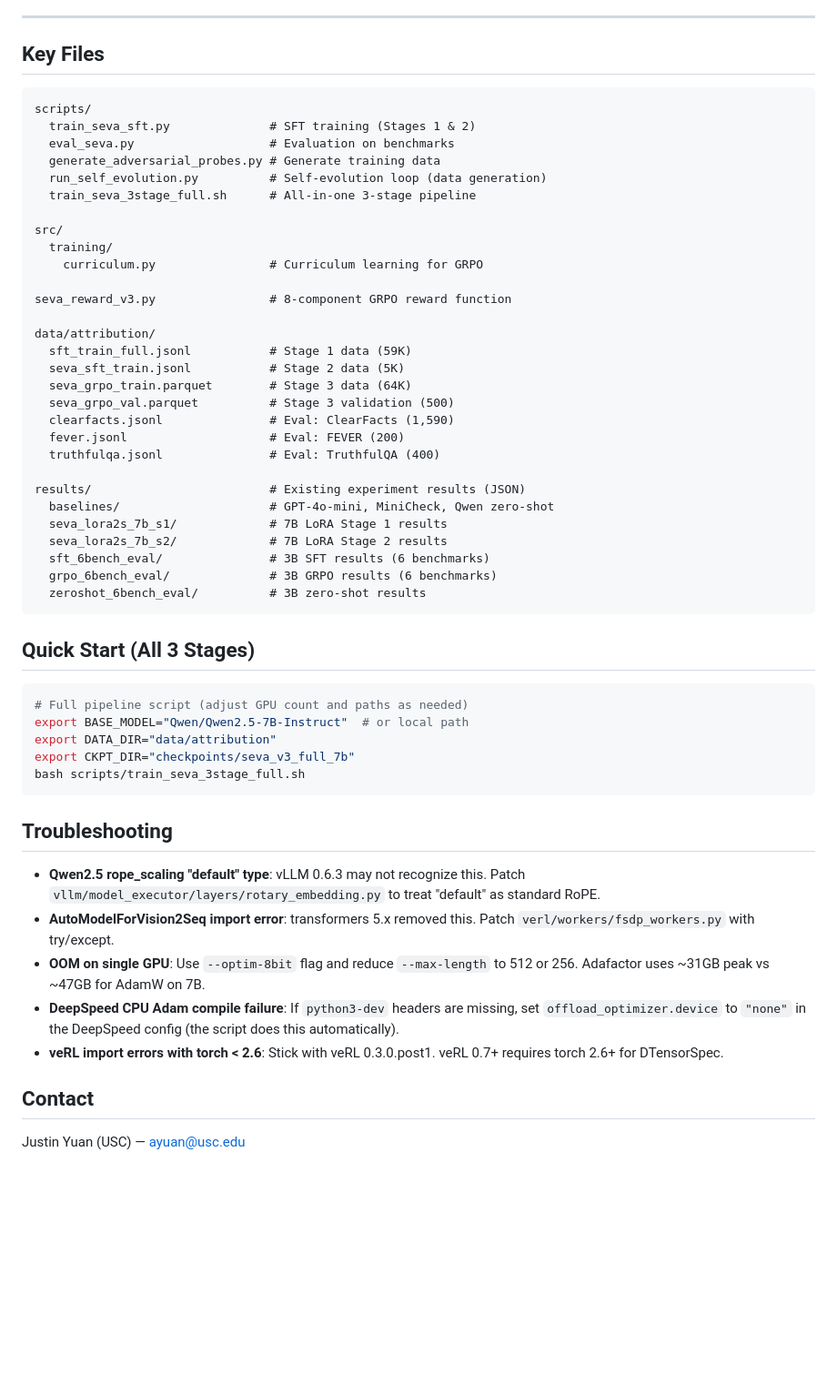
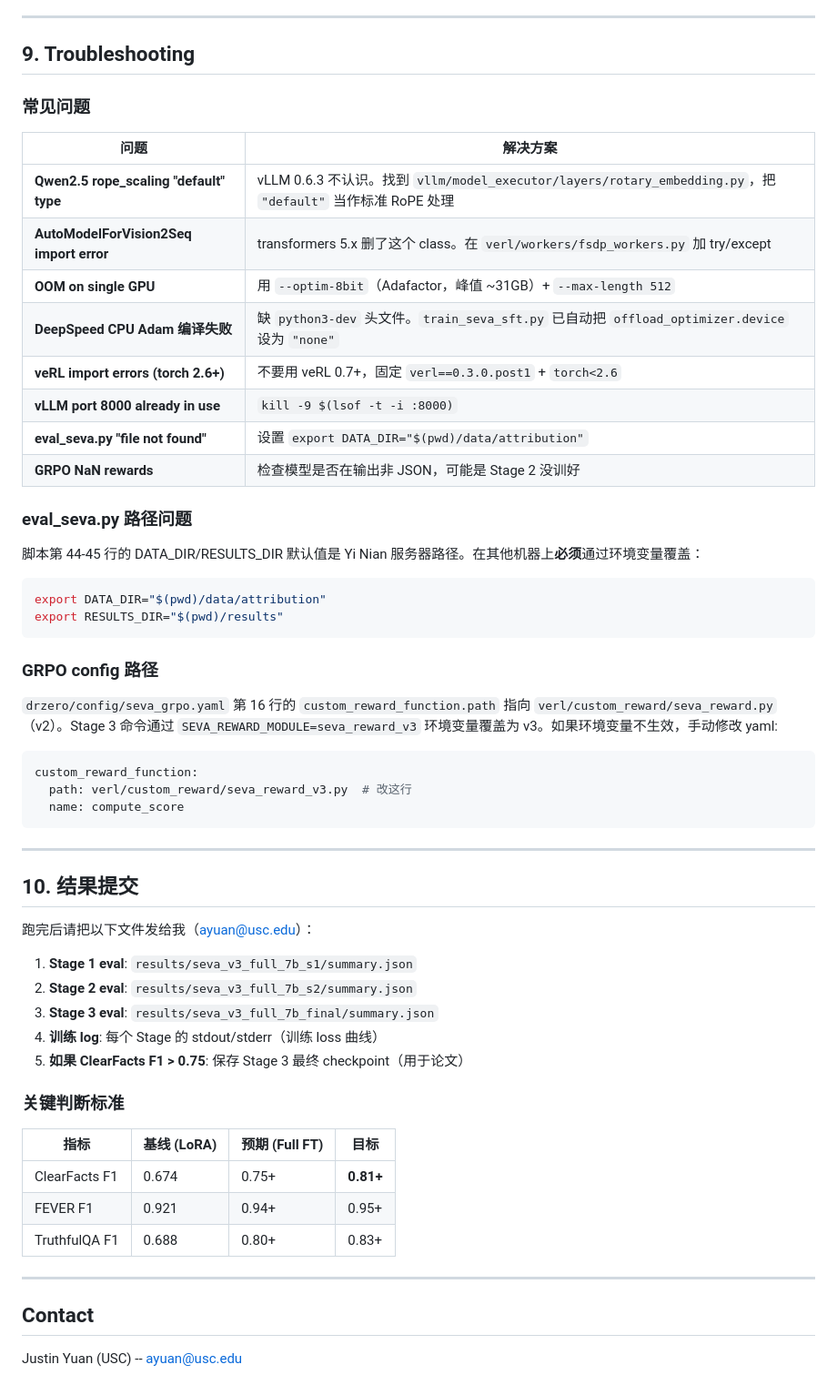
Before and after one commit to Justin0504/Verifiable_agent, a Markdown page: EXPERIMENTS.md, the part around one of its changes. Shown at 91% size. Drawn GitHub-style; blank space fills up the shorter version.

````diff
--- a/EXPERIMENTS.md
+++ b/EXPERIMENTS.md
@@ -341,58 +458,62 @@ Beyond accuracy/F1, `eval_seva.py` also measures output quality:
 
 ---
 
-## Key Files
+## 9. Troubleshooting
 
-```
-scripts/
-  train_seva_sft.py              # SFT training (Stages 1 & 2)
-  eval_seva.py                   # Evaluation on benchmarks
-  generate_adversarial_probes.py # Generate training data
-  run_self_evolution.py          # Self-evolution loop (data generation)
-  train_seva_3stage_full.sh      # All-in-one 3-stage pipeline
+### 常见问题
 
-src/
-  training/
-    curriculum.py                # Curriculum learning for GRPO
+| 问题 | 解决方案 |
+|------|---------|
+| **Qwen2.5 rope_scaling "default" type** | vLLM 0.6.3 不认识。找到 `vllm/model_executor/layers/rotary_embedding.py`，把 `"default"` 当作标准 RoPE 处理 |
+| **AutoModelForVision2Seq import error** | transformers 5.x 删了这个 class。在 `verl/workers/fsdp_workers.py` 加 try/except |
+| **OOM on single GPU** | 用 `--optim-8bit`（Adafactor，峰值 ~31GB）+ `--max-length 512` |
+| **DeepSpeed CPU Adam 编译失败** | 缺 `python3-dev` 头文件。`train_seva_sft.py` 已自动把 `offload_optimizer.device` 设为 `"none"` |
+| **veRL import errors (torch 2.6+)** | 不要用 veRL 0.7+，固定 `verl==0.3.0.post1` + `torch<2.6` |
+| **vLLM port 8000 already in use** | `kill -9 $(lsof -t -i :8000)` |
+| **eval_seva.py "file not found"** | 设置 `export DATA_DIR="$(pwd)/data/attribution"` |
+| **GRPO NaN rewards** | 检查模型是否在输出非 JSON，可能是 Stage 2 没训好 |
 
-seva_reward_v3.py                # 8-component GRPO reward function
+### eval_seva.py 路径问题
 
-data/attribution/
-  sft_train_full.jsonl           # Stage 1 data (59K)
-  seva_sft_train.jsonl           # Stage 2 data (5K)
-  seva_grpo_train.parquet        # Stage 3 data (64K)
-  seva_grpo_val.parquet          # Stage 3 validation (500)
-  clearfacts.jsonl               # Eval: ClearFacts (1,590)
-  fever.jsonl                    # Eval: FEVER (200)
-  truthfulqa.jsonl               # Eval: TruthfulQA (400)
+脚本第 44-45 行的 DATA_DIR/RESULTS_DIR 默认值是 Yi Nian 服务器路径。在其他机器上**必须**通过环境变量覆盖：
 
-results/                         # Existing experiment results (JSON)
-  baselines/                     # GPT-4o-mini, MiniCheck, Qwen zero-shot
-  seva_lora2s_7b_s1/             # 7B LoRA Stage 1 results
-  seva_lora2s_7b_s2/             # 7B LoRA Stage 2 results
-  sft_6bench_eval/               # 3B SFT results (6 benchmarks)
-  grpo_6bench_eval/              # 3B GRPO results (6 benchmarks)
-  zeroshot_6bench_eval/          # 3B zero-shot results
+```bash
+export DATA_DIR="$(pwd)/data/attribution"
+export RESULTS_DIR="$(pwd)/results"
 ```
 
-## Quick Start (All 3 Stages)
+### GRPO config 路径
 
-```bash
-# Full pipeline script (adjust GPU count and paths as needed)
-export BASE_MODEL="Qwen/Qwen2.5-7B-Instruct"  # or local path
-export DATA_DIR="data/attribution"
-export CKPT_DIR="checkpoints/seva_v3_full_7b"
-bash scripts/train_seva_3stage_full.sh
+`drzero/config/seva_grpo.yaml` 第 16 行的 `custom_reward_function.path` 指向 `verl/custom_reward/seva_reward.py`（v2）。Stage 3 命令通过 `SEVA_REWARD_MODULE=seva_reward_v3` 环境变量覆盖为 v3。如果环境变量不生效，手动修改 yaml:
+
+```yaml
+custom_reward_function:
+  path: verl/custom_reward/seva_reward_v3.py  # 改这行
+  name: compute_score
 ```
 
-## Troubleshooting
+---
 
-- **Qwen2.5 rope_scaling "default" type**: vLLM 0.6.3 may not recognize this. Patch `vllm/model_executor/layers/rotary_embedding.py` to treat "default" as standard RoPE.
-- **AutoModelForVision2Seq import error**: transformers 5.x removed this. Patch `verl/workers/fsdp_workers.py` with try/except.
-- **OOM on single GPU**: Use `--optim-8bit` flag and reduce `--max-length` to 512 or 256. Adafactor uses ~31GB peak vs ~47GB for AdamW on 7B.
-- **DeepSpeed CPU Adam compile failure**: If `python3-dev` headers are missing, set `offload_optimizer.device` to `"none"` in the DeepSpeed config (the script does this automatically).
-- **veRL import errors with torch < 2.6**: Stick with veRL 0.3.0.post1. veRL 0.7+ requires torch 2.6+ for DTensorSpec.
+## 10. 结果提交
+
+跑完后请把以下文件发给我（ayuan@usc.edu）：
+
+1. **Stage 1 eval**: `results/seva_v3_full_7b_s1/summary.json`
+2. **Stage 2 eval**: `results/seva_v3_full_7b_s2/summary.json`
+3. **Stage 3 eval**: `results/seva_v3_full_7b_final/summary.json`
+4. **训练 log**: 每个 Stage 的 stdout/stderr（训练 loss 曲线）
+5. **如果 ClearFacts F1 > 0.75**: 保存 Stage 3 最终 checkpoint（用于论文）
+
+### 关键判断标准
+
+| 指标 | 基线 (LoRA) | 预期 (Full FT) | 目标 |
+|------|------------|----------------|------|
+| ClearFacts F1 | 0.674 | 0.75+ | **0.81+** |
+| FEVER F1 | 0.921 | 0.94+ | 0.95+ |
+| TruthfulQA F1 | 0.688 | 0.80+ | 0.83+ |
+
+---
 
 ## Contact
 
-Justin Yuan (USC) — ayuan@usc.edu
+Justin Yuan (USC) -- ayuan@usc.edu
````
Also changed, not shown: other parts of EXPERIMENTS.md (+312 -195 lines).
